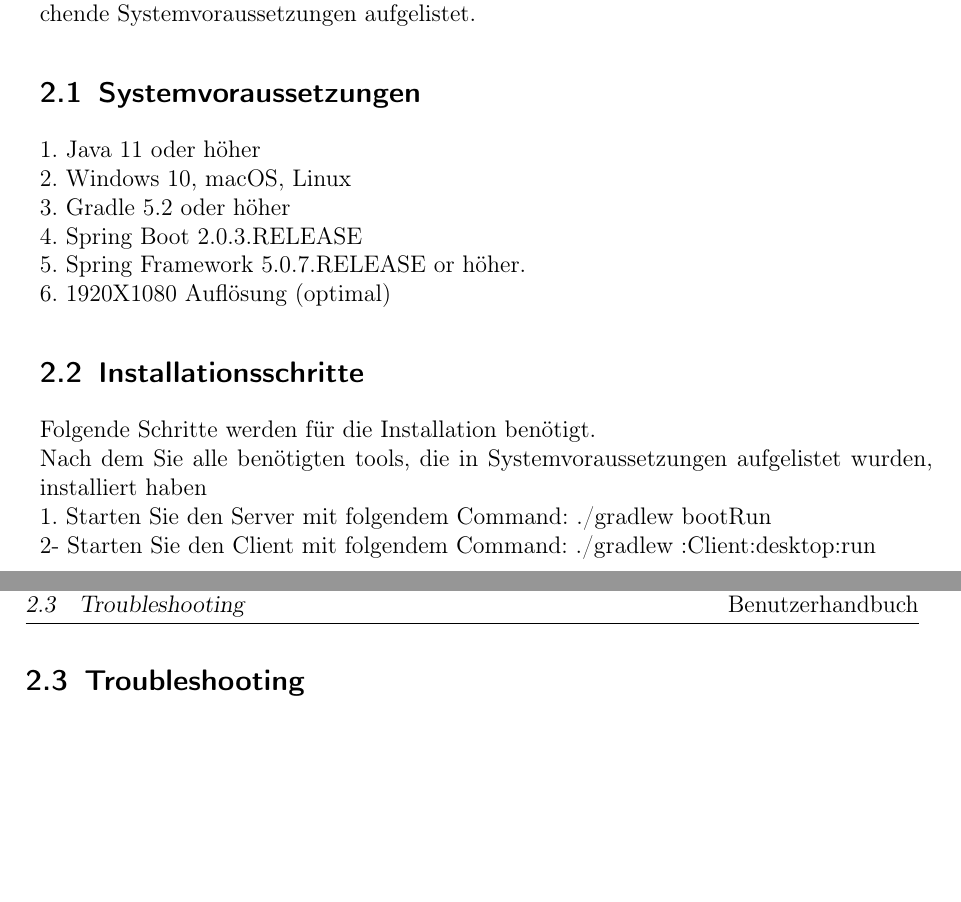
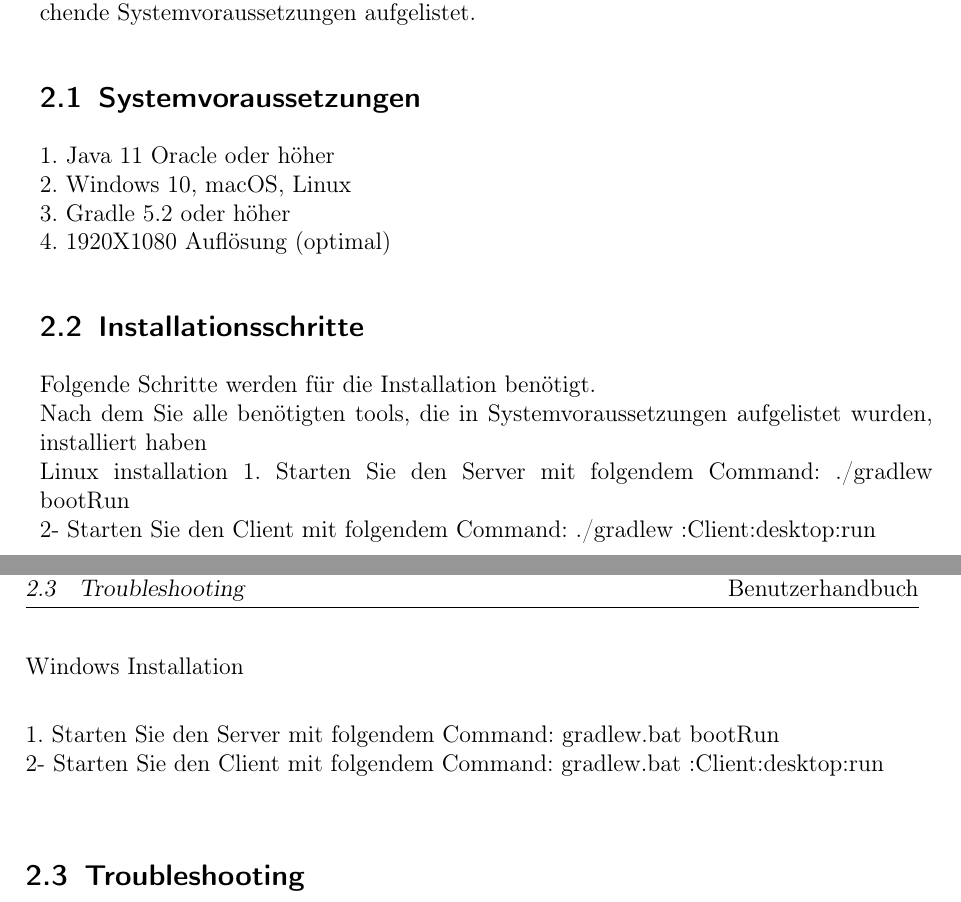
Before and after one commit to ksreyr/SpaceStudio, a LaTeX document (docs/Benutzerhandbuch/Benutzerhandbuch.tex): two parts of pages 3 and 4 of 20 before the commit and two parts of pages 3 and 4 of 21 after it, joined at a grey line, cut so that both start at the same text, the shorter picture padded with empty space. Compiled offline with pdfLaTeX.

Commit message:
add windows configuration to BH

```diff
--- a/docs/Benutzerhandbuch/Benutzerhandbuch.tex
+++ b/docs/Benutzerhandbuch/Benutzerhandbuch.tex
@@ -48,19 +48,24 @@ Der Zweck dieses Handbuches besteht darin, eine Anleitung zu dem entwickleten Sp
 In diesem Abschnitt wird beschieben, wie das Programm installiert wird und entsprechende Systemvoraussetzungen aufgelistet.
 
 \subsection{Systemvoraussetzungen}
-1. Java 11 oder höher \\
+1. Java 11 Oracle oder höher \\
 2. Windows 10, macOS, Linux \\
 3. Gradle 5.2 oder höher \\
-4. Spring Boot 2.0.3.RELEASE \\
-5.  Spring Framework 5.0.7.RELEASE or höher. \\
-6. 1920X1080 Auflösung (optimal)
+4. 1920X1080 Auflösung (optimal)
 
 
 \subsection{Installationsschritte}
 Folgende  Schritte werden für die Installation benötigt. \\
  Nach dem Sie alle benötigten tools, die in Systemvoraussetzungen aufgelistet wurden, installiert haben \\
+Linux installation
 1. Starten Sie den Server mit folgendem Command: ./gradlew bootRun\\
 2- Starten Sie den Client mit folgendem Command:  ./gradlew :Client:desktop:run \\
+
+Windows Installation \\
+
+1. Starten Sie den Server mit folgendem Command: gradlew.bat bootRun\\
+2- Starten Sie den Client mit folgendem Command:  gradlew.bat :Client:desktop:run \\
+
 
 \subsection{Troubleshooting}
 ** Known Issues\\
```
